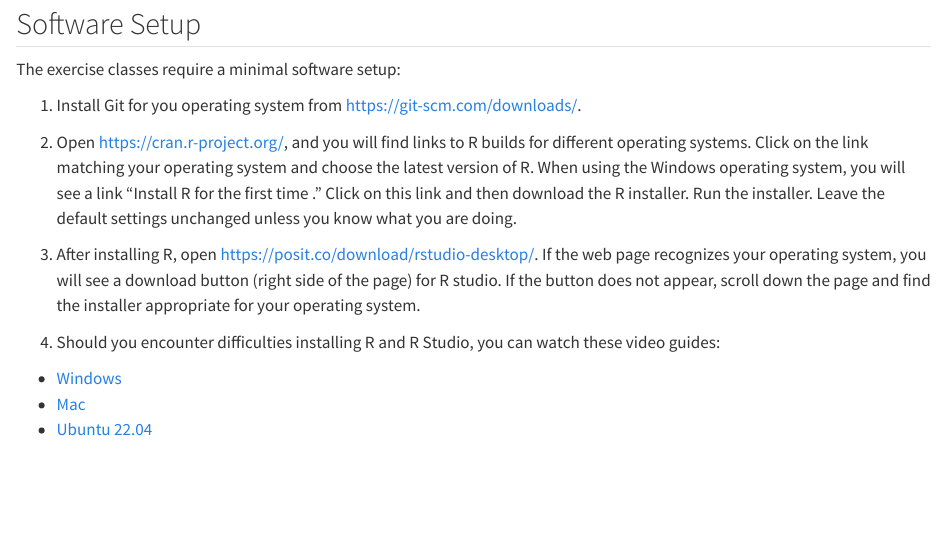
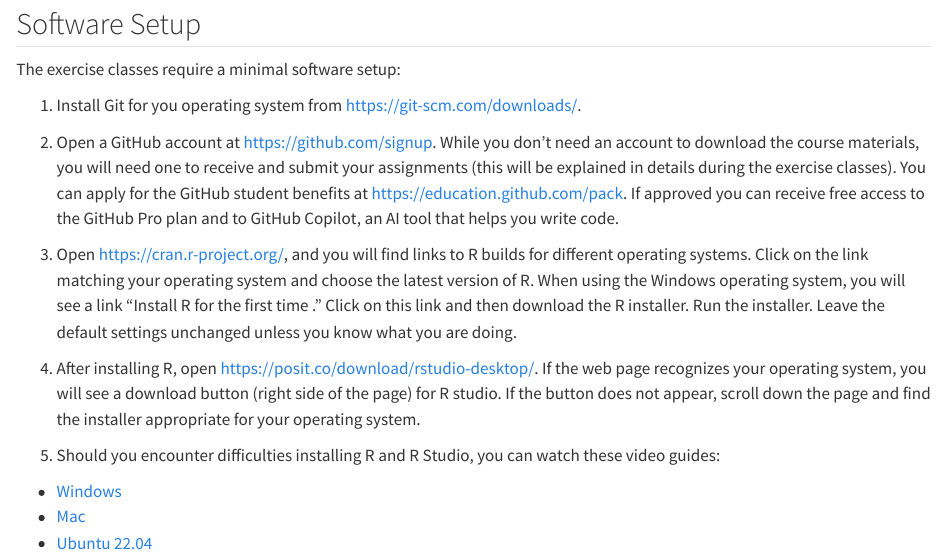
Before and after one commit to febse/econ2024, a Quarto document (index.qmd): the page in a window 1100 px wide, from 480 px down. Rendered offline with R 4.5, knitr and Pandoc in place of Quarto, with nearby package versions.

Commit message:
Update setup.

```diff
--- a/index.qmd
+++ b/index.qmd
@@ -25,12 +25,18 @@
 
 1. Install Git for you operating system from [https://git-scm.com/downloads/](https://git-scm.com/downloads).
 
-2. Open <https://cran.r-project.org/>, and you will find links to R builds for different operating systems. Click on the link matching your operating system and choose the latest version of R. When using the Windows operating system, you will see a link "Install R for the first time ." Click on this link and then download the R installer. Run the installer. Leave the default settings unchanged unless you know what you are doing.
+2. Open a GitHub account at [https://github.com/signup](https://github.com/signup).
+While you don't need an account to download the course materials, you will need
+one to receive and  submit your assignments (this will be explained in details during
+the exercise classes). You can apply for the GitHub student benefits at [https://education.github.com/pack](https://education.github.com/pack). If approved
+you can receive free access to the GitHub Pro plan and to GitHub Copilot, an AI tool
+that helps you write code.
 
-3. After installing R, open <https://posit.co/download/rstudio-desktop/>. If the web page recognizes your operating system, you will see a download button (right side of the page) for R studio. If the button does not appear, scroll down the page and find the installer appropriate for your operating system.
+3. Open <https://cran.r-project.org/>, and you will find links to R builds for different operating systems. Click on the link matching your operating system and choose the latest version of R. When using the Windows operating system, you will see a link "Install R for the first time ." Click on this link and then download the R installer. Run the installer. Leave the default settings unchanged unless you know what you are doing.
 
+4. After installing R, open <https://posit.co/download/rstudio-desktop/>. If the web page recognizes your operating system, you will see a download button (right side of the page) for R studio. If the button does not appear, scroll down the page and find the installer appropriate for your operating system.
 
-4. Should you encounter difficulties installing R and R Studio, you can watch
+5. Should you encounter difficulties installing R and R Studio, you can watch
 these video guides:
 
 - [Windows](https://www.youtube.com/watch?v=YrEe2TLr3MI)
```
